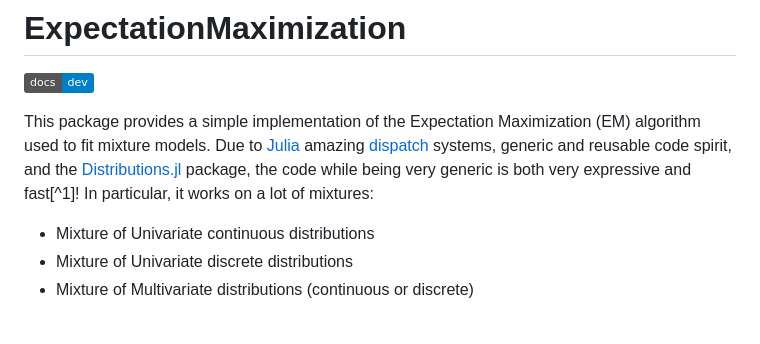
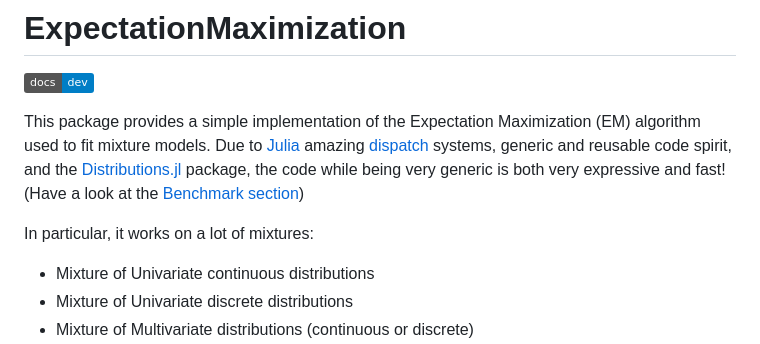
Before and after one commit to dmetivie/ExpectationMaximization.jl, a Markdown page: README.md, the part around the change printed below. Drawn GitHub-style; badges without logos; blank space fills up the shorter version.

Commit message:
fix url in readme

```diff
--- a/README.md
+++ b/README.md
@@ -4,7 +4,8 @@
 [![Docs](https://img.shields.io/badge/docs-dev-blue.svg)](https://dmetivie.github.io/ExpectationMaximization.jl/dev)
 
 This package provides a simple implementation of the Expectation Maximization (EM) algorithm used to fit mixture models.
-Due to [Julia](https://julialang.org/) amazing [dispatch](https://www.youtube.com/watch?v=kc9HwsxE1OY) systems, generic and reusable code spirit, and the [Distributions.jl](https://juliastats.org/Distributions.jl/stable/) package, the code while being very generic is both very expressive and fast[^1]!
+Due to [Julia](https://julialang.org/) amazing [dispatch](https://www.youtube.com/watch?v=kc9HwsxE1OY) systems, generic and reusable code spirit, and the [Distributions.jl](https://juliastats.org/Distributions.jl/stable/) package, the code while being very generic is both very expressive and fast! (Have a look at the [Benchmark section](https://dmetivie.github.io/ExpectationMaximization.jl/dev/benchmarks/))
+
 In particular, it works on a lot of mixtures:
 
 - Mixture of Univariate continuous distributions
```
Also changed, not shown: other parts of README.md (+1 -1 lines).
